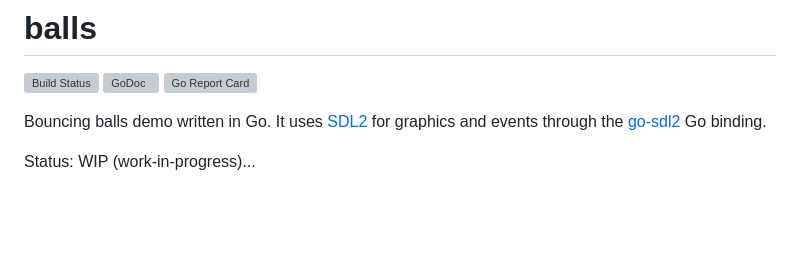
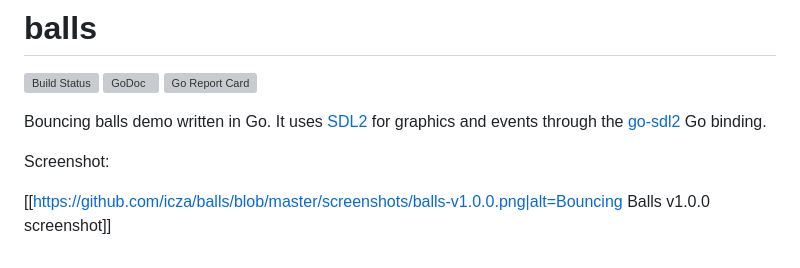
Before and after one commit to icza/balls-sdl, a Markdown page: README.md, the part around the change. Rendered like a GitHub page; blank space fills up the shorter version; grey boxes are pictures that could not be loaded.

Commit message:
Added a screenshot, included in README.md.

```diff
--- a/README.md
+++ b/README.md
@@ -7,4 +7,6 @@
 Bouncing balls demo written in Go. It uses [SDL2](https://www.libsdl.org/)
 for graphics and events through the [go-sdl2](https://github.com/veandco/go-sdl2) Go binding.
 
-Status: WIP (work-in-progress)...
+Screenshot:
+
+[[https://github.com/icza/balls/blob/master/screenshots/balls-v1.0.0.png|alt=Bouncing Balls v1.0.0 screenshot]]
```
Also changed, not shown: screenshots/balls-v1.0.0.png (added).
